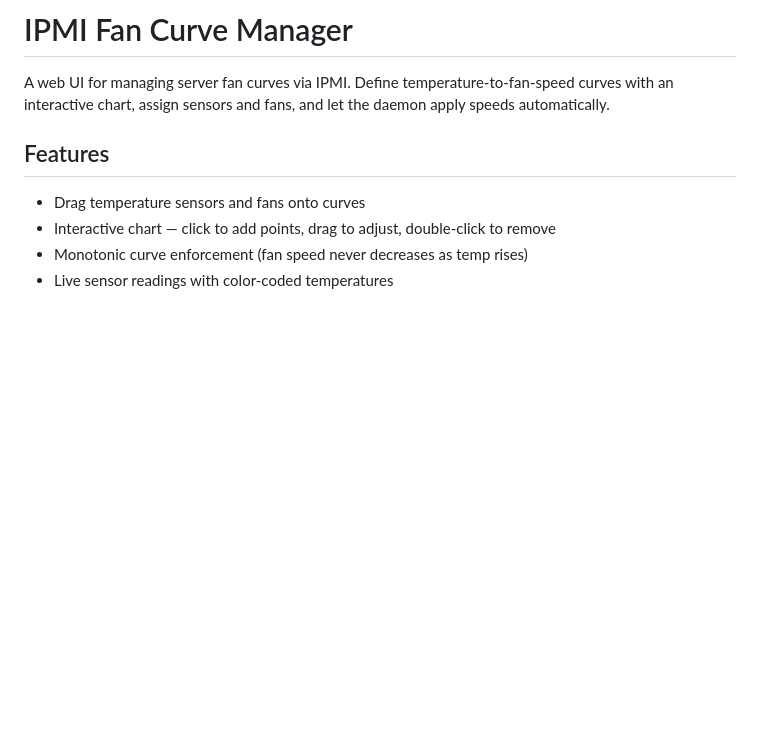
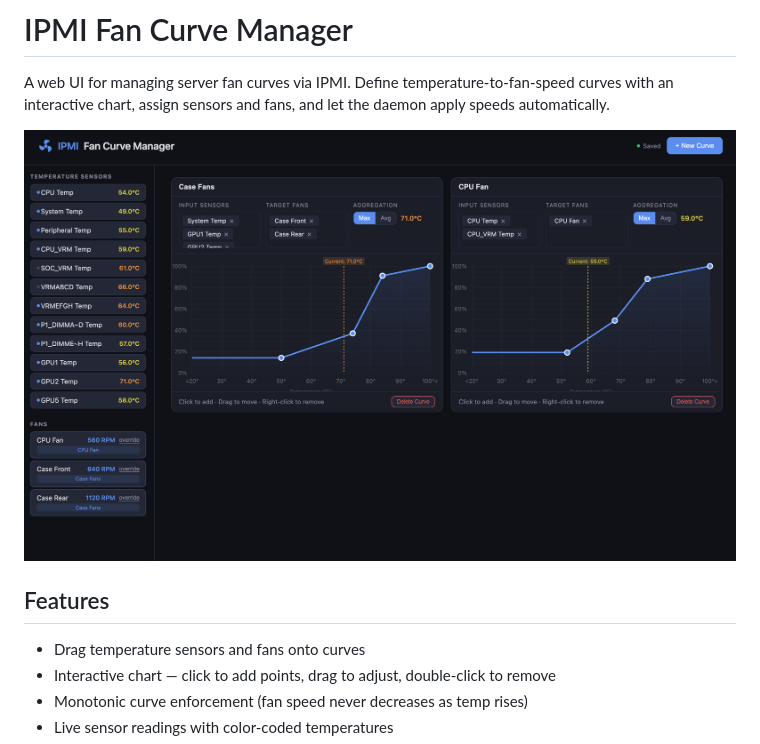
Before and after one commit to chickenbellyfin/ipmi-fan-curves, a Markdown page: README.md, the part around the change. GitHub-like rendering; pictures changed too: screenshot.png (added); blank space fills up the shorter version.

Commit message:
screenshot

```diff
--- a/README.md
+++ b/README.md
@@ -1,6 +1,8 @@
 # IPMI Fan Curve Manager
 
 A web UI for managing server fan curves via IPMI. Define temperature-to-fan-speed curves with an interactive chart, assign sensors and fans, and let the daemon apply speeds automatically.
+
+![](screenshot.png)
 
 ## Features
 
```
Also changed, not shown: 1 other file.
